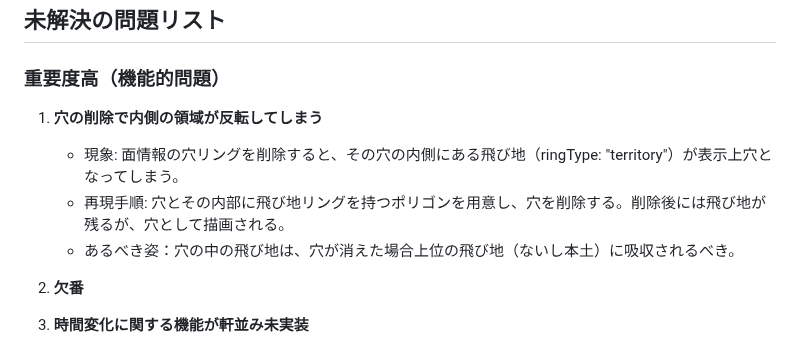
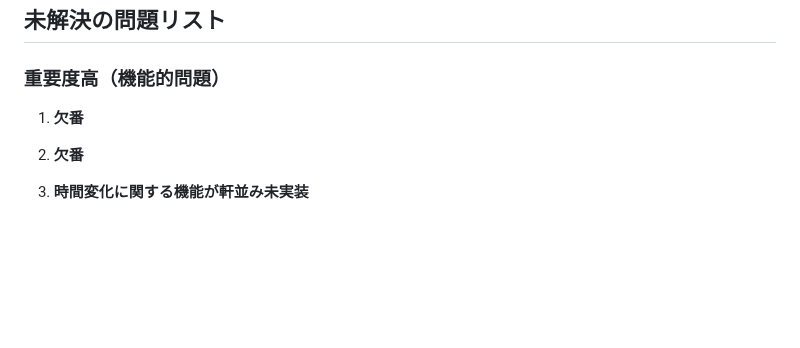
Before and after one commit to asteain-ninia/time-map-app-2, a Markdown page: 現状.md, the part around the change. GitHub-like rendering; blank space fills up the shorter version.

Commit message:
docs: 消し忘れの不具合の削除

```diff
--- a/現状.md
+++ b/現状.md
@@ -5,10 +5,7 @@
 
 ### 重要度高（機能的問題）
 
-1. **穴の削除で内側の領域が反転してしまう**
-   - 現象: 面情報の穴リングを削除すると、その穴の内側にある飛び地（ringType: "territory"）が表示上穴となってしまう。
-   - 再現手順: 穴とその内部に飛び地リングを持つポリゴンを用意し、穴を削除する。削除後には飛び地が残るが、穴として描画される。
-   - あるべき姿：穴の中の飛び地は、穴が消えた場合上位の飛び地（ないし本土）に吸収されるべき。
+1. **欠番**
 
 2. **欠番**
 
```
